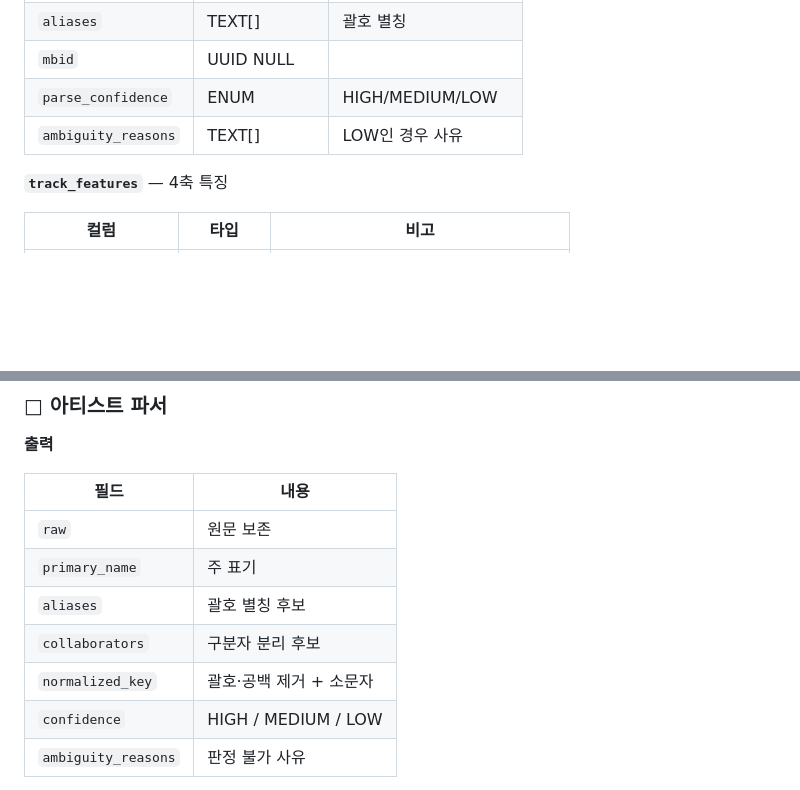
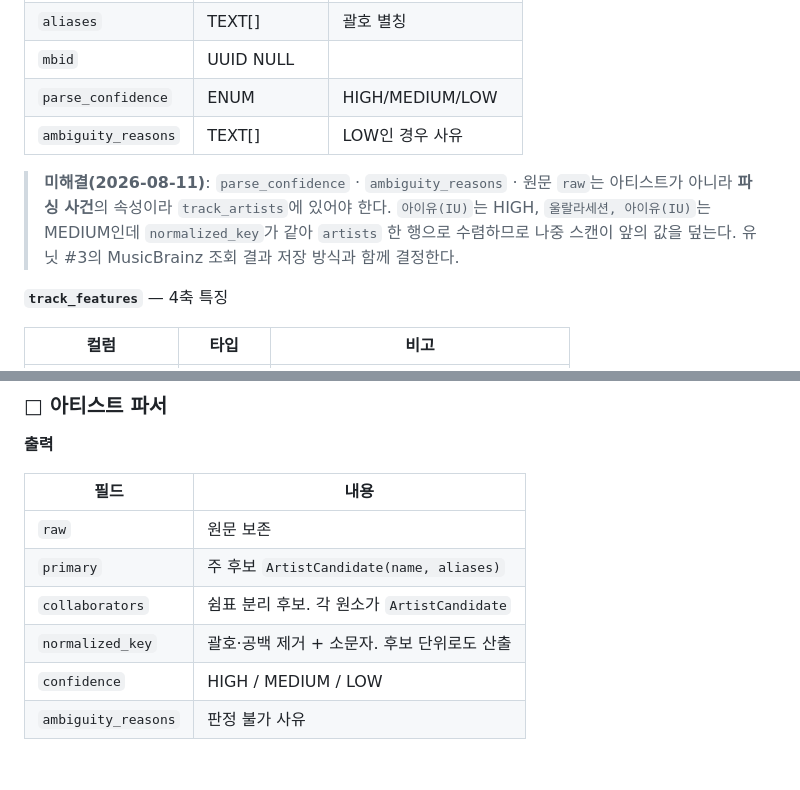
Before and after one commit to CleverAIFox/hathor, a Markdown page: docs/PLAN.md, 2 parts joined by grey strips. Rendered like a GitHub page; blank space fills up the shorter version.

Commit message:
docs: PLAN.md 유닛 #2 출력 정의를 D-0016에 맞춤
Part III 출력표가 평탄한 primary_name/aliases 구조로 남아 있었다.
ArtistCandidate 중첩으로 교체한다.

artists 테이블 정의는 아티스트 1행 + track_artists 참여 구조라 중첩과
충돌하지 않으므로 그대로 둔다. 다만 parse_confidence·ambiguity_reasons·
raw가 artists에 있는 것은 파싱 사건 속성을 아티스트에 붙인 것이라
덮어쓰기가 발생한다. 유닛 #3 저장 방식과 함께 결정할 미해결로 표시한다.

```diff
--- a/docs/PLAN.md
+++ b/docs/PLAN.md
@@ -879,6 +879,12 @@ HATHOR
 | `parse_confidence` | ENUM | HIGH/MEDIUM/LOW |
 | `ambiguity_reasons` | TEXT[] | LOW인 경우 사유 |
 
+> **미해결(2026-08-11)**: `parse_confidence` · `ambiguity_reasons` · 원문 `raw`는
+> 아티스트가 아니라 **파싱 사건**의 속성이라 `track_artists`에 있어야 한다.
+> `아이유(IU)`는 HIGH, `울랄라세션, 아이유(IU)`는 MEDIUM인데 `normalized_key`가
+> 같아 `artists` 한 행으로 수렴하므로 나중 스캔이 앞의 값을 덮는다.
+> 유닛 #3의 MusicBrainz 조회 결과 저장 방식과 함께 결정한다.
+
 **`track_features`** — 4축 특징
 
 | 컬럼 | 타입 | 비고 |
@@ -953,10 +959,9 @@ HATHOR
 | 필드 | 내용 |
 |---|---|
 | `raw` | 원문 보존 |
-| `primary_name` | 주 표기 |
-| `aliases` | 괄호 별칭 후보 |
-| `collaborators` | 구분자 분리 후보 |
-| `normalized_key` | 괄호·공백 제거 + 소문자 |
+| `primary` | 주 후보 `ArtistCandidate(name, aliases)` |
+| `collaborators` | 쉼표 분리 후보. 각 원소가 `ArtistCandidate` |
+| `normalized_key` | 괄호·공백 제거 + 소문자. 후보 단위로도 산출 |
 | `confidence` | HIGH / MEDIUM / LOW |
 | `ambiguity_reasons` | 판정 불가 사유 |
 
```
